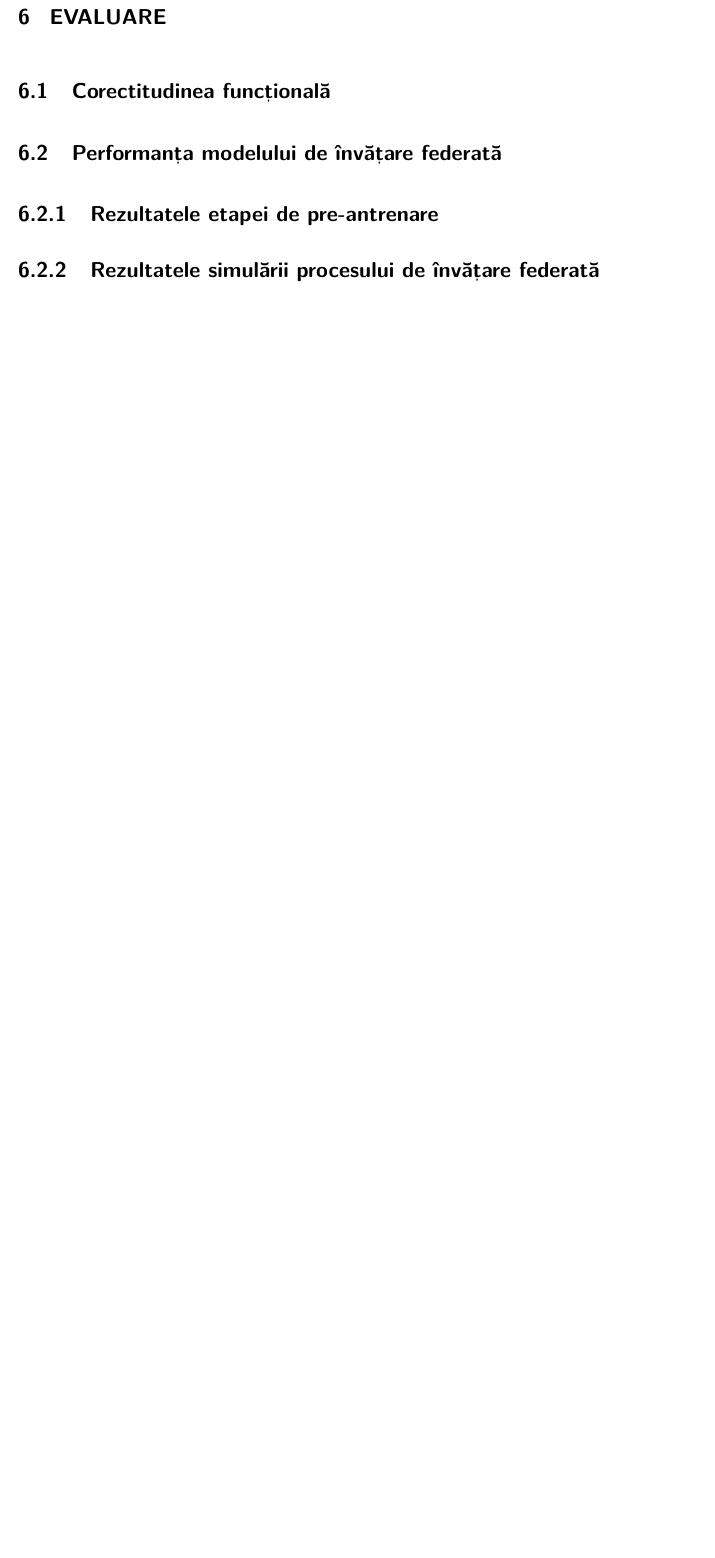
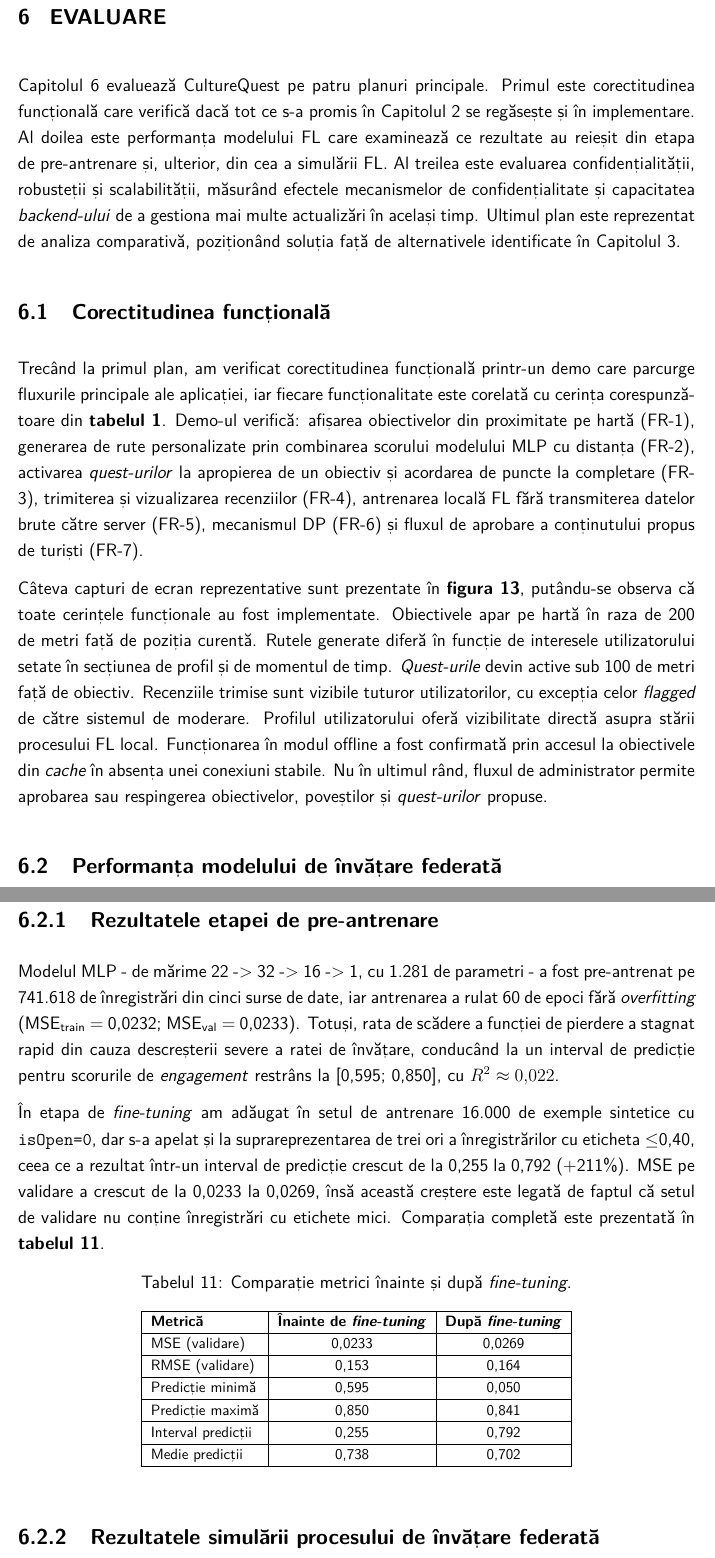
Before and after one commit to Cozma-Andrei/CultureQuest, a LaTeX thesis (diploma-project-template.tex): part of page 43 of 53 before the commit and two parts of pages 43 and 44 of 55 after it, the two joined at a grey line, cut so that both start at the same text, the shorter picture padded with empty space. Compiled offline with pdfLaTeX.

Commit message:
Section 6.2.1 done

```diff
--- a/diploma-project-template.tex
+++ b/diploma-project-template.tex
@@ -898,9 +898,13 @@ Implementarea componentelor descrise în acest capitol a adus mai multe provocă
 
 \chapter{Evaluare}
 
-% TODO: paragraf de prezentare a capitolului
+Capitolul 6 evaluează CultureQuest pe patru planuri principale. Primul este corectitudinea funcțională care verifică dacă tot ce s-a promis în Capitolul 2 se regăsește și în implementare. Al doilea este performanța modelului FL care examinează ce rezultate au reieșit din etapa de pre-antrenare și, ulterior, din cea a simulării FL. Al treilea este evaluarea confidențialității, robusteții și scalabilității, măsurând efectele mecanismelor de confidențialitate și capacitatea \textit{backend-ului} de a gestiona mai multe actualizări în același timp. Ultimul plan este reprezentat de analiza comparativă, poziționând soluția față de alternativele identificate în Capitolul 3.
 
 \section{Corectitudinea funcțională}
 
+Trecând la primul plan, am verificat corectitudinea funcțională printr-un demo care parcurge fluxurile principale ale aplicației, iar fiecare funcționalitate este corelată cu cerința corespunzătoare din \textbf{tabelul~\ref{tab:cerinte-functionale}}. Demo-ul verifică: afișarea obiectivelor din proximitate pe hartă (FR-1), generarea de rute personalizate prin combinarea scorului modelului MLP cu distanța (FR-2), activarea \textit{quest-urilor} la apropierea de un obiectiv și acordarea de puncte la completare (FR-3), trimiterea și vizualizarea recenziilor (FR-4), antrenarea locală FL fără transmiterea datelor brute către server (FR-5), mecanismul DP (FR-6) și fluxul de aprobare a conținutului propus de turiști (FR-7).
+
+Câteva capturi de ecran reprezentative sunt prezentate în \textbf{figura~\ref{fig:fr-demo}}, putându-se observa că toate cerințele funcționale au fost implementate. Obiectivele apar pe hartă în raza de 200 de metri față de poziția curentă. Rutele generate diferă în funcție de interesele utilizatorului setate în secțiunea de profil și de momentul de timp. \textit{Quest-urile} devin active sub 100 de metri față de obiectiv. Recenziile trimise sunt vizibile tuturor utilizatorilor, cu excepția celor \textit{flagged} de către sistemul de moderare. Profilul utilizatorului oferă vizibilitate directă asupra stării procesului FL local. Funcționarea în modul offline a fost confirmată prin accesul la obiectivele din \textit{cache} în absența unei conexiuni stabile. Nu în ultimul rând, fluxul de administrator permite aprobarea sau respingerea obiectivelor, poveștilor și \textit{quest-urilor} propuse.
+
 \section{Performanța modelului de învățare federată}
 
@@ -907,4 +913,32 @@ Implementarea componentelor descrise în acest capitol a adus mai multe provocă
 \subsection{Rezultatele etapei de pre-antrenare}
+
+Modelul MLP - de mărime 22 -> 32 -> 16 -> 1, cu 1.281 de parametri - a fost pre-antrenat pe 741.618 de înregistrări din cinci surse de date, iar antrenarea a rulat 60 de epoci fără \textit{overfitting} (MSE\textsubscript{train} = 0,0232; MSE\textsubscript{val} = 0,0233). Totuși, rata de scădere a funcției de pierdere a stagnat rapid din cauza descreșterii severe a ratei de învățare, conducând la un interval de predicție pentru scorurile de \textit{engagement} restrâns la [0,595; 0,850], cu $R^2 \approx 0{,}022$.
+
+În etapa de \textit{fine-tuning} am adăugat în setul de antrenare 16.000 de exemple sintetice cu \texttt{isOpen=0}, dar s-a apelat și la suprareprezentarea de trei ori a înregistrărilor cu eticheta $\leq$0,40, ceea ce a rezultat într-un interval de predicție crescut de la 0,255 la 0,792 (+211\%). MSE pe validare a crescut de la 0,0233 la 0,0269, însă această creștere este legată de faptul că setul de validare nu conține înregistrări cu etichete mici. Comparația completă este prezentată în \textbf{tabelul~\ref{tab:finetune-comparison}}.
+
+\begin{table}[h]
+\centering
+\footnotesize
+\caption{Comparație metrici înainte și după \textit{fine-tuning}.}
+\label{tab:finetune-comparison}
+\begin{tabular}{|l|c|c|}
+\hline
+\textbf{Metrică} & \textbf{Înainte de \textit{fine-tuning}} & \textbf{După \textit{fine-tuning}} \\
+\hline
+MSE (validare)     & 0,0233 & 0,0269 \\
+\hline
+RMSE (validare)    & 0,153  & 0,164  \\
+\hline
+Predicție minimă   & 0,595  & 0,050  \\
+\hline
+Predicție maximă   & 0,850  & 0,841  \\
+\hline
+Interval predicții & 0,255  & 0,792  \\
+\hline
+Medie predicții    & 0,738  & 0,702  \\
+\hline
+\end{tabular}
+\end{table}
 
 \subsection{Rezultatele simulării procesului de învățare federată}
 
```
Also changed, not shown: diploma-project-template.pdf, pics/FR1.png (added), pics/FR2.png (added), pics/FR3.png (added), pics/FR4.png (added), pics/FR5.png (added), pics/FR7.png (added), diploma-project-template.tex (25 more changed lines).
